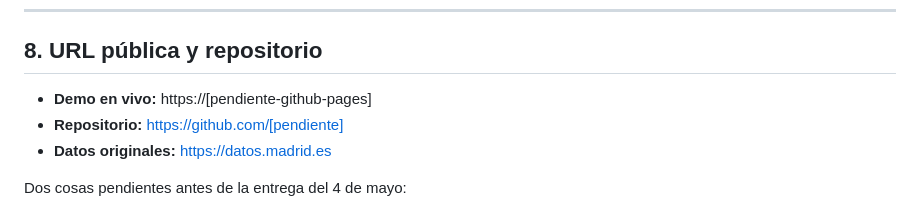
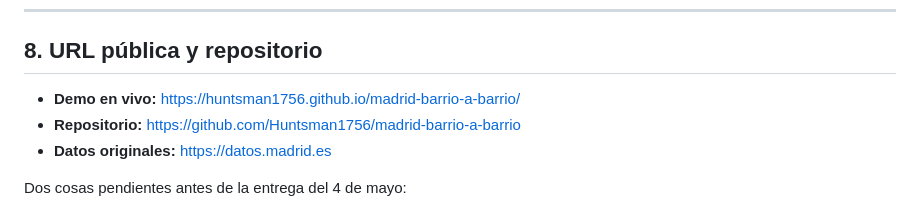
Before and after one commit to Huntsman1756/madrid-barrio-a-barrio, a Markdown page: docs/memoria.md, the part around the change. GitHub-like rendering.

Commit message:
docs: add live URLs

```diff
--- a/docs/memoria.md
+++ b/docs/memoria.md
@@ -160,8 +160,8 @@ No hay servidor, no hay base de datos, no hay API de terceros. Frontend HTML/CSS
 
 ## 8. URL pública y repositorio
 
-- **Demo en vivo:** https://[pendiente-github-pages]
-- **Repositorio:** https://github.com/[pendiente]
+- **Demo en vivo:** https://huntsman1756.github.io/madrid-barrio-a-barrio/
+- **Repositorio:** https://github.com/Huntsman1756/madrid-barrio-a-barrio
 - **Datos originales:** https://datos.madrid.es
 
 Dos cosas pendientes antes de la entrega del 4 de mayo:
```
Also changed, not shown: README.md (+1 -1 lines).
